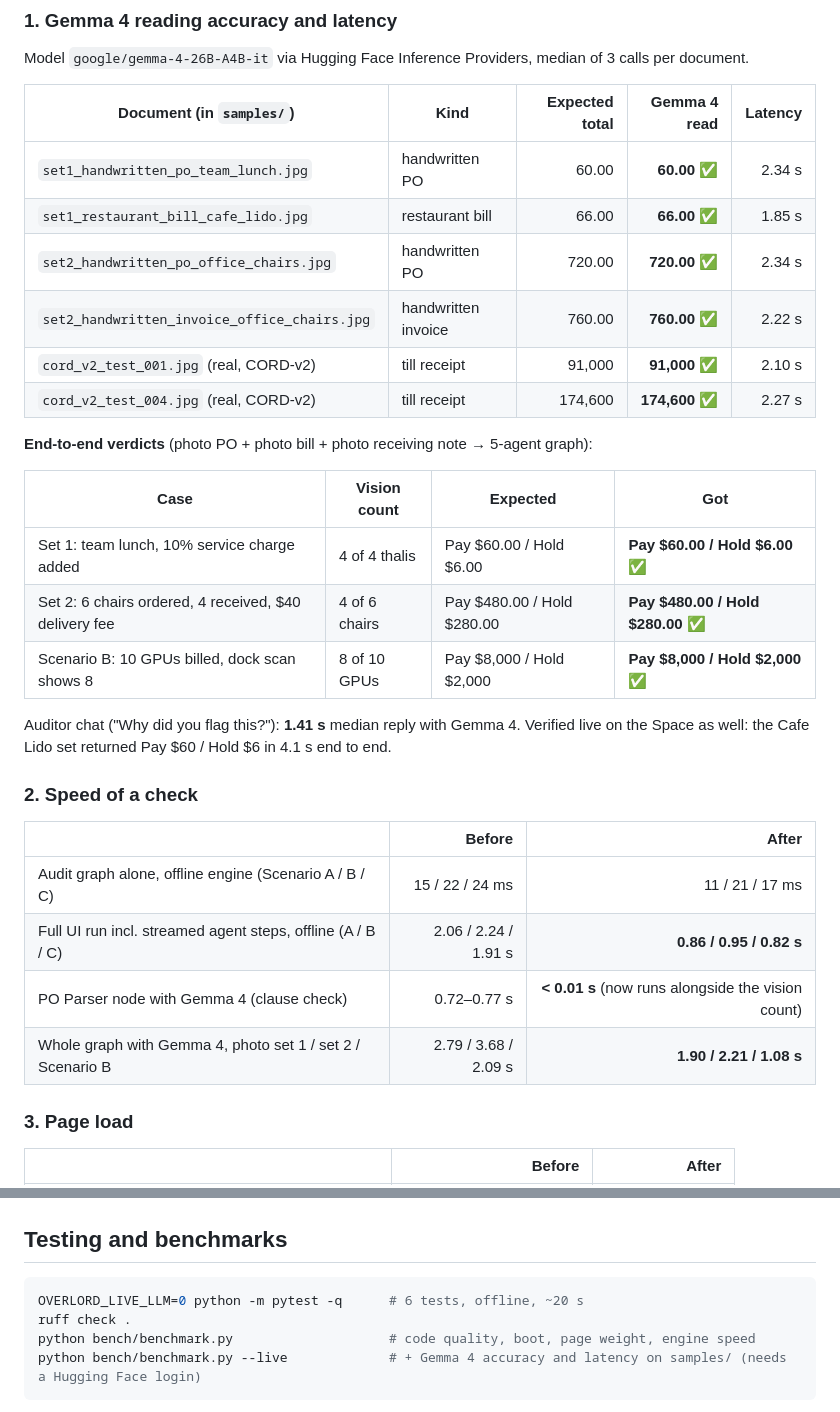
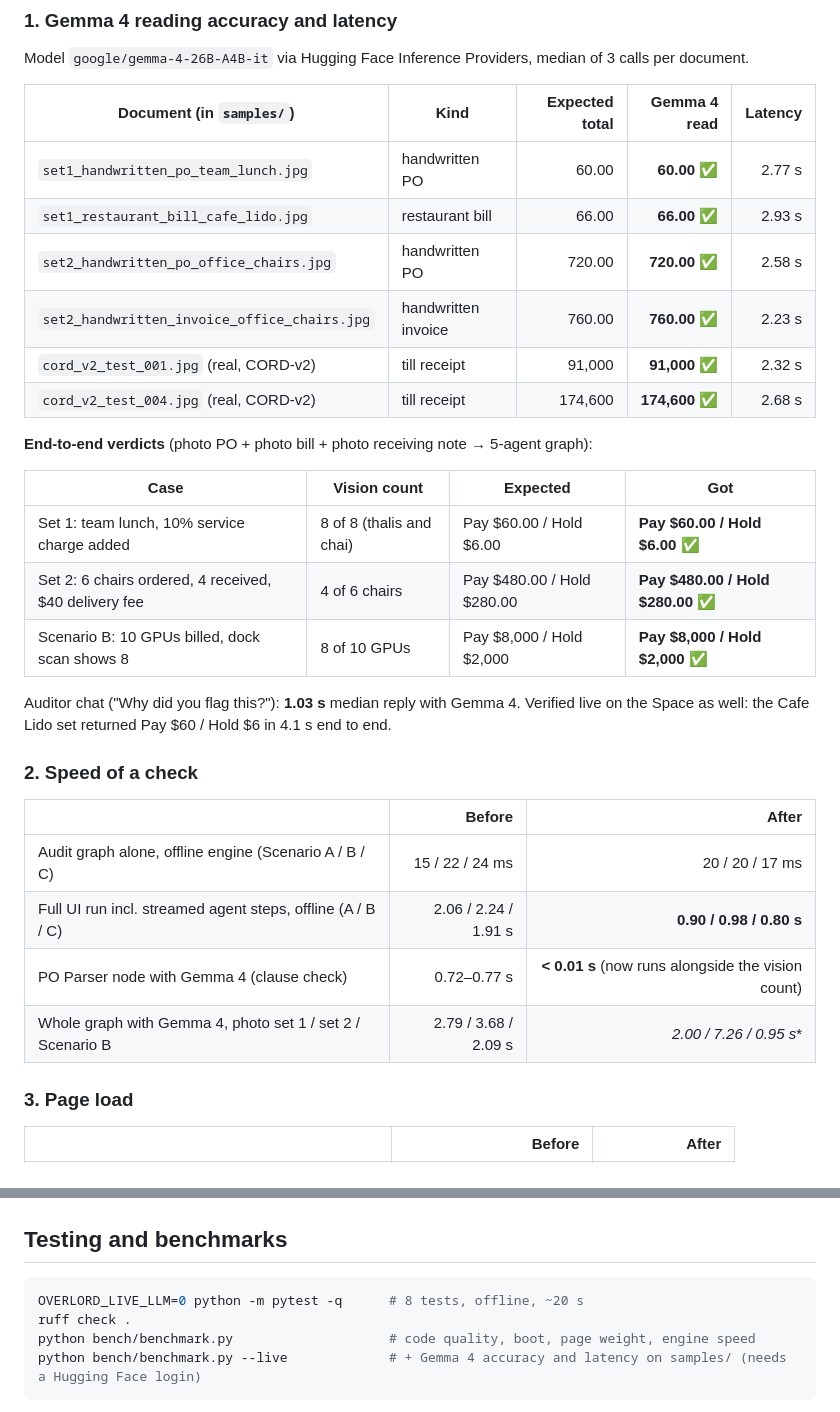
Before and after one commit to Auenchanters/SYNCHRON-Overlord, a Markdown page: README.md, 2 parts joined by grey strips. Rendered like a GitHub page.

````diff
--- a/README.md
+++ b/README.md
@@ -78,31 +78,31 @@ Model `google/gemma-4-26B-A4B-it` via Hugging Face Inference Providers, median o
 
 | Document (in `samples/`) | Kind | Expected total | Gemma 4 read | Latency |
 |---|---|---:|---:|---:|
-| `set1_handwritten_po_team_lunch.jpg` | handwritten PO | 60.00 | **60.00** ✅ | 2.34 s |
-| `set1_restaurant_bill_cafe_lido.jpg` | restaurant bill | 66.00 | **66.00** ✅ | 1.85 s |
-| `set2_handwritten_po_office_chairs.jpg` | handwritten PO | 720.00 | **720.00** ✅ | 2.34 s |
-| `set2_handwritten_invoice_office_chairs.jpg` | handwritten invoice | 760.00 | **760.00** ✅ | 2.22 s |
-| `cord_v2_test_001.jpg` (real, CORD-v2) | till receipt | 91,000 | **91,000** ✅ | 2.10 s |
-| `cord_v2_test_004.jpg` (real, CORD-v2) | till receipt | 174,600 | **174,600** ✅ | 2.27 s |
+| `set1_handwritten_po_team_lunch.jpg` | handwritten PO | 60.00 | **60.00** ✅ | 2.77 s |
+| `set1_restaurant_bill_cafe_lido.jpg` | restaurant bill | 66.00 | **66.00** ✅ | 2.93 s |
+| `set2_handwritten_po_office_chairs.jpg` | handwritten PO | 720.00 | **720.00** ✅ | 2.58 s |
+| `set2_handwritten_invoice_office_chairs.jpg` | handwritten invoice | 760.00 | **760.00** ✅ | 2.23 s |
+| `cord_v2_test_001.jpg` (real, CORD-v2) | till receipt | 91,000 | **91,000** ✅ | 2.32 s |
+| `cord_v2_test_004.jpg` (real, CORD-v2) | till receipt | 174,600 | **174,600** ✅ | 2.68 s |
 
 **End-to-end verdicts** (photo PO + photo bill + photo receiving note → 5-agent graph):
 
 | Case | Vision count | Expected | Got |
 |---|---|---|---|
-| Set 1: team lunch, 10% service charge added | 4 of 4 thalis | Pay $60.00 / Hold $6.00 | **Pay $60.00 / Hold $6.00** ✅ |
+| Set 1: team lunch, 10% service charge added | 8 of 8 (thalis and chai) | Pay $60.00 / Hold $6.00 | **Pay $60.00 / Hold $6.00** ✅ |
 | Set 2: 6 chairs ordered, 4 received, $40 delivery fee | 4 of 6 chairs | Pay $480.00 / Hold $280.00 | **Pay $480.00 / Hold $280.00** ✅ |
 | Scenario B: 10 GPUs billed, dock scan shows 8 | 8 of 10 GPUs | Pay $8,000 / Hold $2,000 | **Pay $8,000 / Hold $2,000** ✅ |
 
-Auditor chat ("Why did you flag this?"): **1.41 s** median reply with Gemma 4. Verified live on the Space as well: the Cafe Lido set returned Pay $60 / Hold $6 in 4.1 s end to end.
+Auditor chat ("Why did you flag this?"): **1.03 s** median reply with Gemma 4. Verified live on the Space as well: the Cafe Lido set returned Pay $60 / Hold $6 in 4.1 s end to end.
 
 ### 2. Speed of a check
 
 | | Before | After |
 |---|---:|---:|
-| Audit graph alone, offline engine (Scenario A / B / C) | 15 / 22 / 24 ms | 11 / 21 / 17 ms |
-| Full UI run incl. streamed agent steps, offline (A / B / C) | 2.06 / 2.24 / 1.91 s | **0.86 / 0.95 / 0.82 s** |
+| Audit graph alone, offline engine (Scenario A / B / C) | 15 / 22 / 24 ms | 20 / 20 / 17 ms |
+| Full UI run incl. streamed agent steps, offline (A / B / C) | 2.06 / 2.24 / 1.91 s | **0.90 / 0.98 / 0.80 s** |
 | PO Parser node with Gemma 4 (clause check) | 0.72–0.77 s | **< 0.01 s** (now runs alongside the vision count) |
-| Whole graph with Gemma 4, photo set 1 / set 2 / Scenario B | 2.79 / 3.68 / 2.09 s | **1.90 / 2.21 / 1.08 s** |
+| Whole graph with Gemma 4, photo set 1 / set 2 / Scenario B | 2.79 / 3.68 / 2.09 s | **2.00 / 7.26* / 0.95 s** |
 
 ### 3. Page load
 
@@ -227,7 +275,7 @@ docker run --rm -p 7860:7860 --env-file .env overlord
 ## Testing and benchmarks
 
 ```bash
-OVERLORD_LIVE_LLM=0 python -m pytest -q      # 6 tests, offline, ~20 s
+OVERLORD_LIVE_LLM=0 python -m pytest -q      # 8 tests, offline, ~20 s
 ruff check .
 python bench/benchmark.py                    # code quality, boot, page weight, engine speed
 python bench/benchmark.py --live             # + Gemma 4 accuracy and latency on samples/ (needs a Hugging Face login)
````
Also changed, not shown: other parts of README.md (+53 -5 lines), docs/media/dark-mode.png, docs/media/mobile.png, docs/media/photo-bill-verdict.png, docs/media/photo-samples.png, docs/media/verdict-scenario-a.png, docs/media/vision-box-scenario-b.png, 4 other files.
